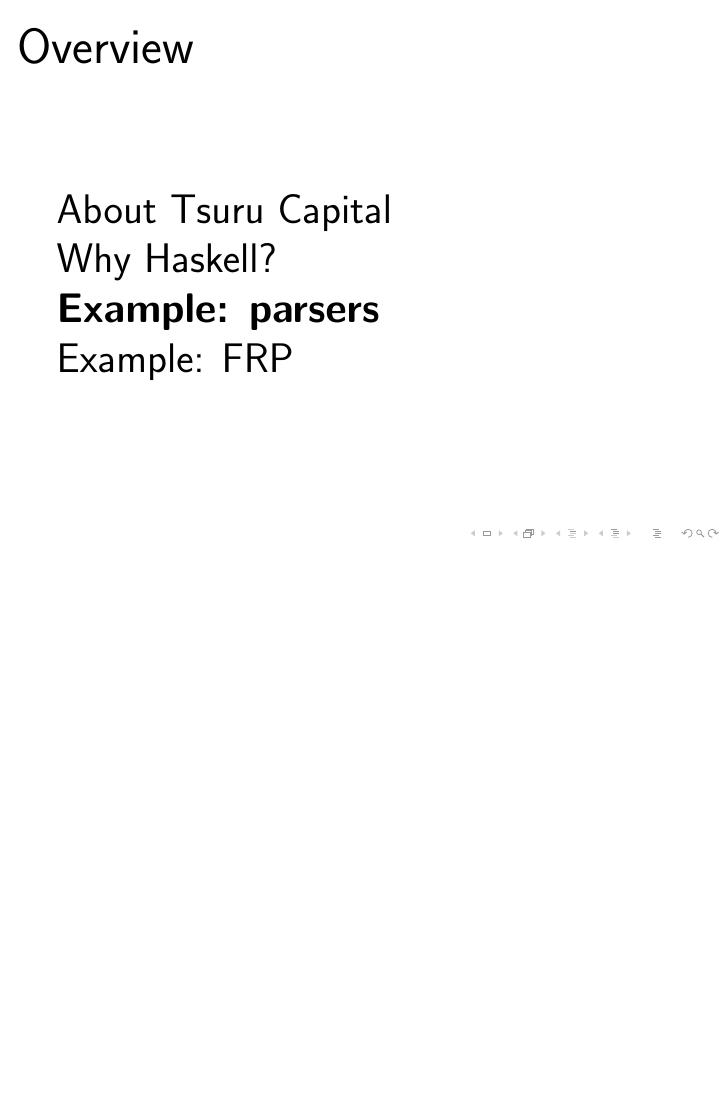
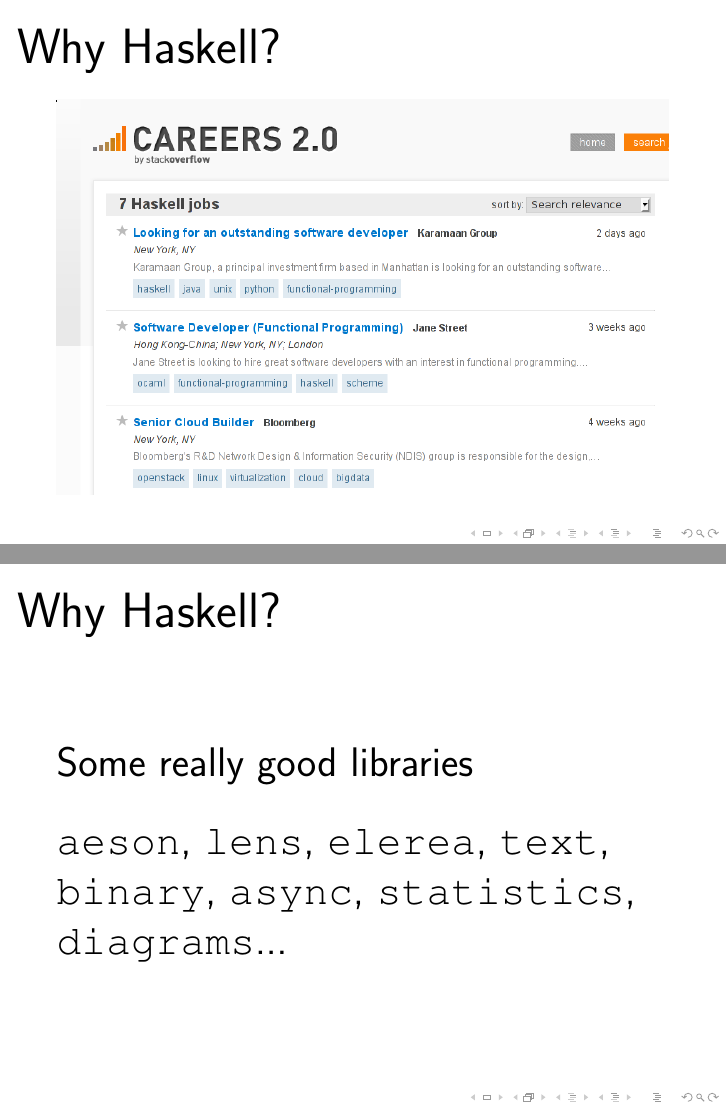
Before and after one commit to jaspervdj/talks, LaTeX slides (2012-flp-tsuru/slides.tex): page 24 of 47 before the commit and pages 24 and 25 of 49 after it, the two joined at a grey line, the shorter picture padded with empty space. Compiled offline with pdfLaTeX.

Commit message:
Two moar slidez

```diff
--- a/2012-flp-tsuru/slides.tex
+++ b/2012-flp-tsuru/slides.tex
@@ -175,6 +175,17 @@
     Performance is \emph{always} measured (even in production) \\
     \vspaced
     Daily reports of loop times
+\end{frame}
+
+\begin{frame}{Why Haskell?}
+    \includegraphics[width=\textwidth]{images/haskell-jobs.png}
+\end{frame}
+
+\begin{frame}{Why Haskell?}
+    Some really good libraries \\
+    \vspaced
+    \texttt{aeson}, \texttt{lens}, \texttt{elerea}, \texttt{text},
+    \texttt{binary}, \texttt{async}, \texttt{statistics}, \texttt{diagrams}...
 \end{frame}
 
 % Example: parsers
```
Also changed, not shown: 2012-flp-tsuru/images/haskell-jobs.png (added).
